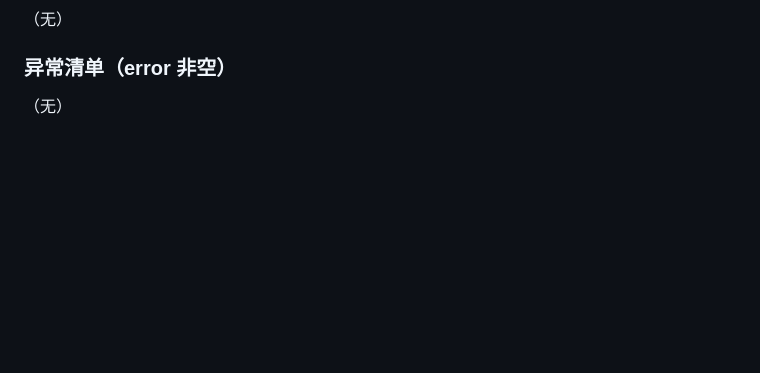
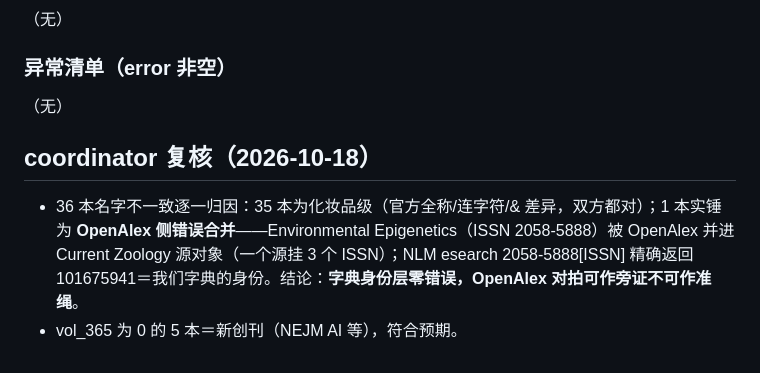
Before and after one commit to yudongz834-stack/trackeep-thoradar, a Markdown page: design/journal-qc-报告.md, the part around the change. Drawn GitHub-style; blank space fills up the shorter version.

Commit message:
qc 报告补 coordinator 复核：OpenAlex 侧 1 起错误合并（Environmental Epigenetics→Current Zoology 源对象），字典身份零错误

```diff
--- a/design/journal-qc-报告.md
+++ b/design/journal-qc-报告.md
@@ -80,3 +80,8 @@
 ### 异常清单（error 非空）
 
 （无）
+
+## coordinator 复核（2026-10-18）
+
+- 36 本名字不一致逐一归因：35 本为化妆品级（官方全称/连字符/& 差异，双方都对）；1 本实锤为 **OpenAlex 侧错误合并**——Environmental Epigenetics（ISSN 2058-5888）被 OpenAlex 并进 Current Zoology 源对象（一个源挂 3 个 ISSN）；NLM esearch 2058-5888[ISSN] 精确返回 101675941＝我们字典的身份。结论：**字典身份层零错误，OpenAlex 对拍可作旁证不可作准绳**。
+- vol_365 为 0 的 5 本＝新创刊（NEJM AI 等），符合预期。
```
